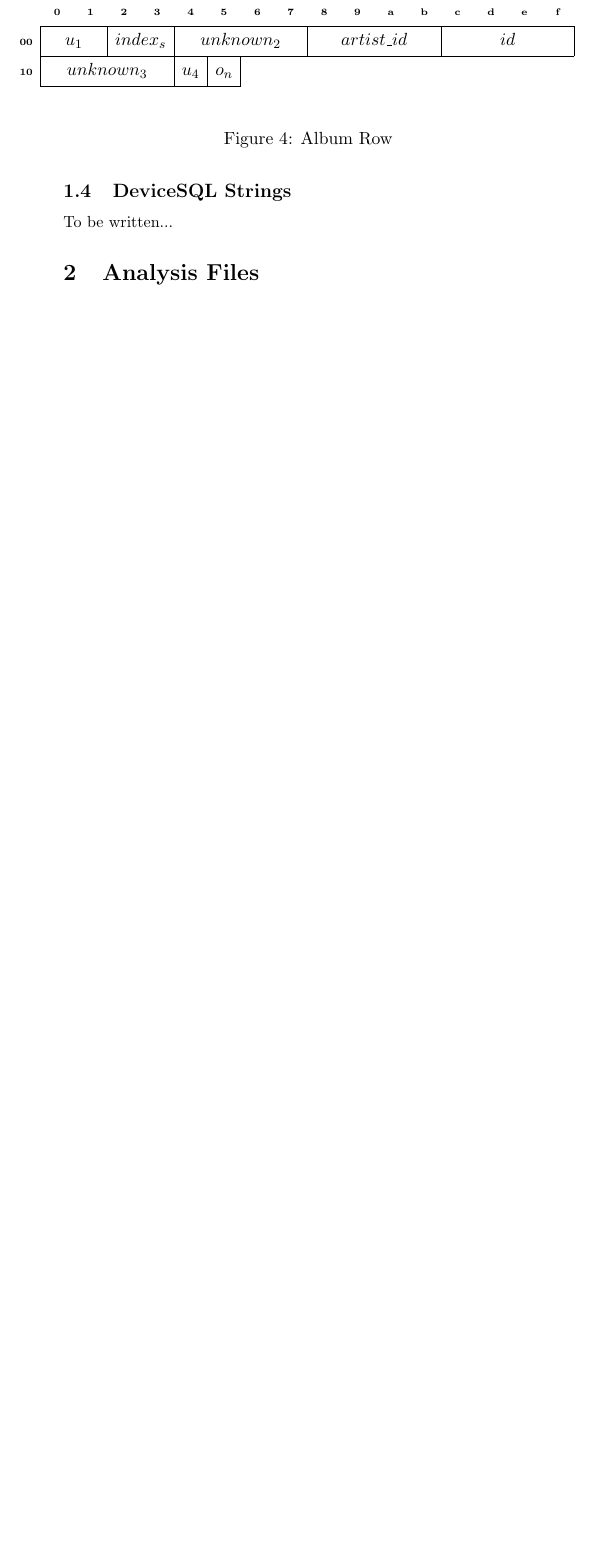
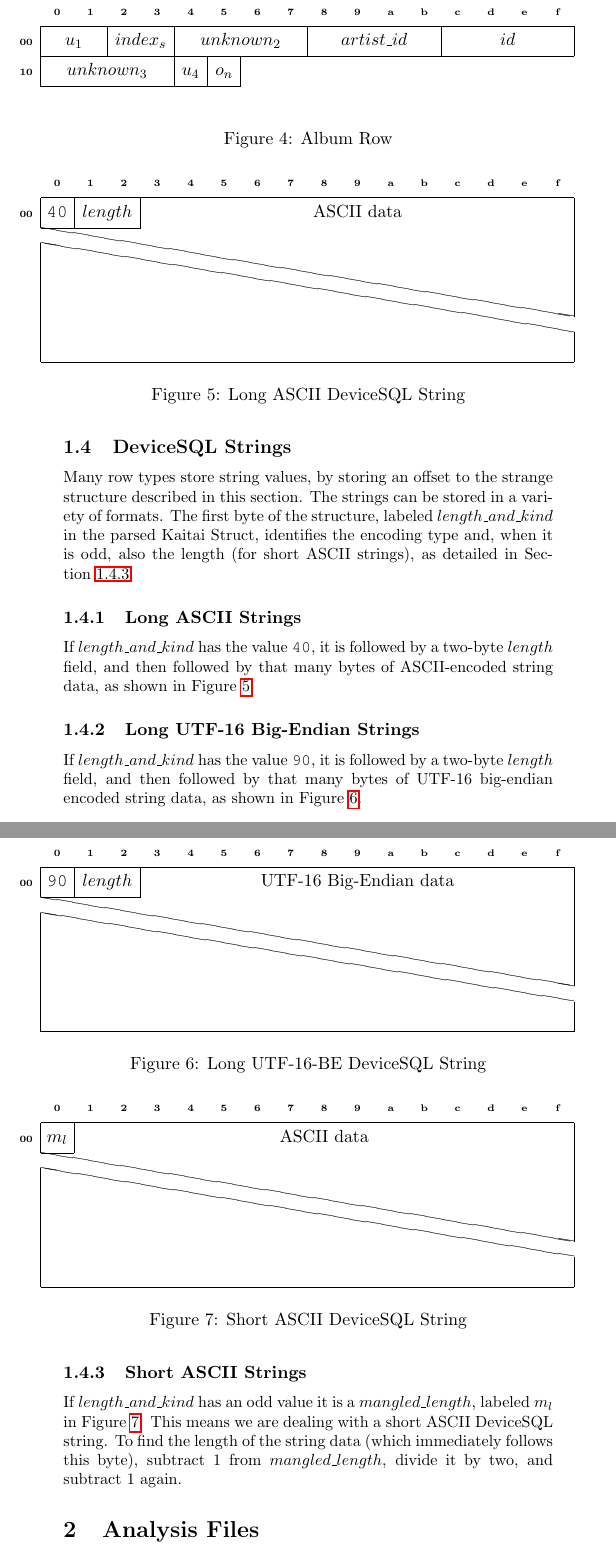
Before and after one commit to Deep-Symmetry/crate-digger, a LaTeX document (doc/Analysis.tex): part of page 8 of 9 before the commit and two parts of pages 8 and 9 of 10 after it, the two joined at a grey line, cut so that both start at the same text, the shorter picture padded with empty space. Compiled offline with pdfLaTeX.

Commit message:
Continuing database analysis writeup.

```diff
--- a/doc/Analysis.tex
+++ b/doc/Analysis.tex
@@ -443,7 +443,82 @@ way, explained in Section~\ref{sec:deviceSqlStrings}
 \subsection{DeviceSQL Strings}
 \label{sec:deviceSqlStrings}
 
-To be written...
+Many row types store string values, by storing an offset to the
+strange structure described in this section. The strings can be stored
+in a variety of formats. The first byte of the structure, labeled
+$length\_and\_kind$ in the parsed Kaitai Struct, identifies the
+encoding type and, when it is odd, also the length (for short ASCII
+strings), as detailed in Section~\ref{sec:shortAscii}.
+
+\subsubsection{Long ASCII Strings}
+
+If $length\_and\_kind$ has the value {\tt 40}, it is followed by a
+two-byte $length$ field, and then followed by that many bytes of
+ASCII-encoded string data, as shown in Figure~\ref{fig:longAscii}.
+
+\begin{figure}
+  \begin{bytefield}[bitwidth=1.9em, leftcurly=., leftcurlyspace=0pt, boxformatting={\baselinealign}]{16}
+    \hexhead \\
+
+    \begin{leftwordgroup}{\tiny\bfseries 00}
+      \bitbox{1}{\tt 40} & \bitbox{2}{$length$} & \bitbox[lrt]{13}{ASCII data}
+    \end{leftwordgroup} \\
+    \begin{leftwordgroup}{}
+      \skippedwords \\
+      \wordbox[lrb]{1}{}
+    \end{leftwordgroup}
+  \end{bytefield}
+  \caption{Long ASCII DeviceSQL String}
+  \label{fig:longAscii}
+\end{figure}
+
+\subsubsection{Long UTF-16 Big-Endian Strings}
+
+If $length\_and\_kind$ has the value {\tt 90}, it is followed by a
+two-byte $length$ field, and then followed by that many bytes of
+UTF-16 big-endian encoded string data, as shown in Figure~\ref{fig:longUTF16BE}.
+
+\begin{figure}
+  \begin{bytefield}[bitwidth=1.9em, leftcurly=., leftcurlyspace=0pt, boxformatting={\baselinealign}]{16}
+    \hexhead \\
+
+    \begin{leftwordgroup}{\tiny\bfseries 00}
+      \bitbox{1}{\tt 90} & \bitbox{2}{$length$} &
+      \bitbox[lrt]{13}{UTF-16 Big-Endian data}
+    \end{leftwordgroup} \\
+    \begin{leftwordgroup}{}
+      \skippedwords \\
+      \wordbox[lrb]{1}{}
+    \end{leftwordgroup}
+  \end{bytefield}
+  \caption{Long UTF-16-BE DeviceSQL String}
+  \label{fig:longUTF16BE}
+\end{figure}
+
+\subsubsection{Short ASCII Strings}
+\label{sec:shortAscii}
+
+If $length\_and\_kind$ has an odd value it is a $mangled\_length$,
+labeled $m_l$ in Figure~\ref{fig:shortAscii}. This means we are
+dealing with a short ASCII DeviceSQL string. To find the length of the
+string data (which immediately follows this byte), subtract 1 from
+$mangled\_length$, divide it by two, and subtract 1 again.
+
+\begin{figure}
+  \begin{bytefield}[bitwidth=1.9em, leftcurly=., leftcurlyspace=0pt, boxformatting={\baselinealign}]{16}
+    \hexhead \\
+
+    \begin{leftwordgroup}{\tiny\bfseries 00}
+      \bitbox{1}{$m_l$} & \bitbox[lrt]{15}{ASCII data}
+    \end{leftwordgroup} \\
+    \begin{leftwordgroup}{}
+      \skippedwords \\
+      \wordbox[lrb]{1}{}
+    \end{leftwordgroup}
+  \end{bytefield}
+  \caption{Short ASCII DeviceSQL String}
+  \label{fig:shortAscii}
+\end{figure}
 
 \section{Analysis Files}
 
```
Also changed, not shown: doc/Analysis.pdf.
